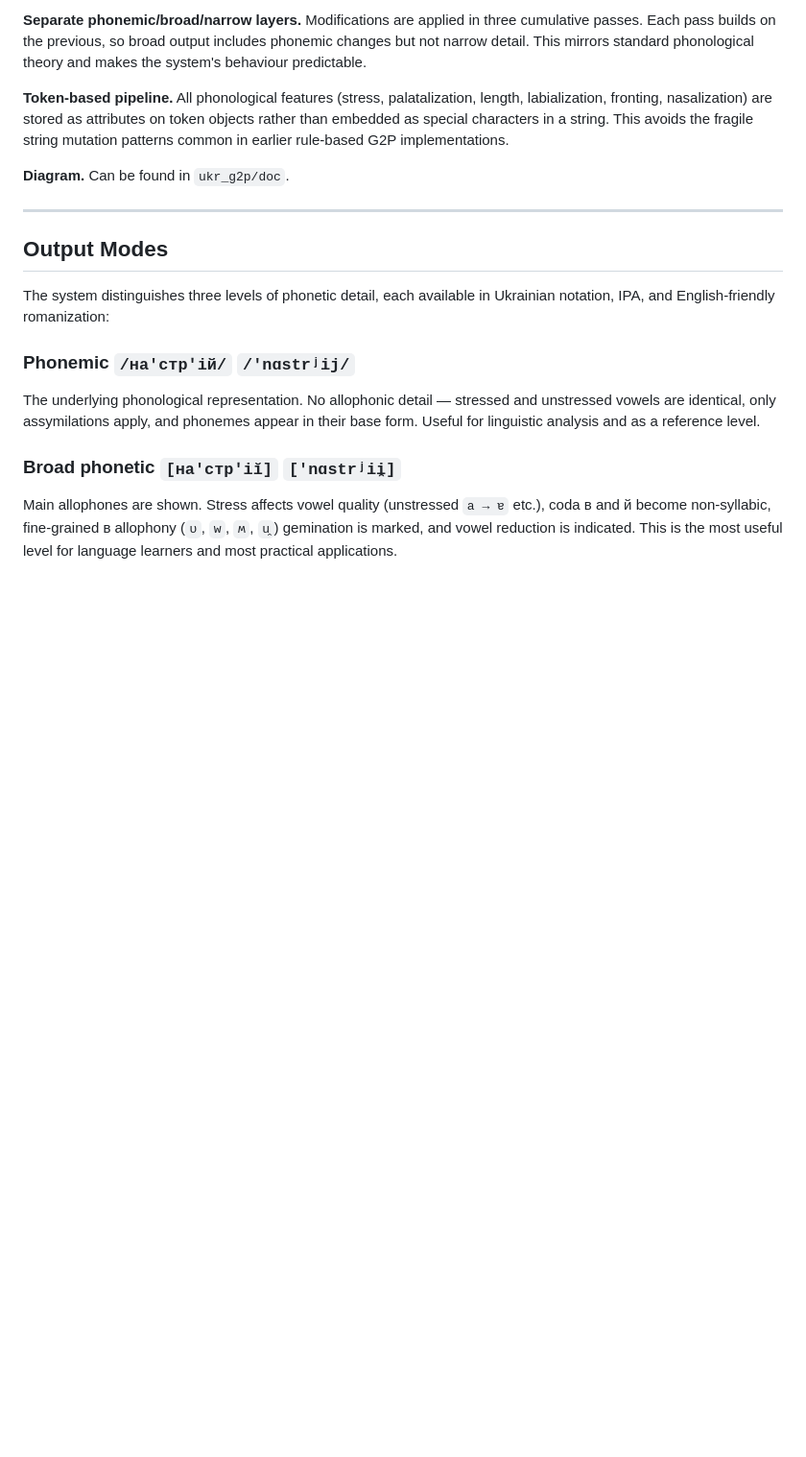
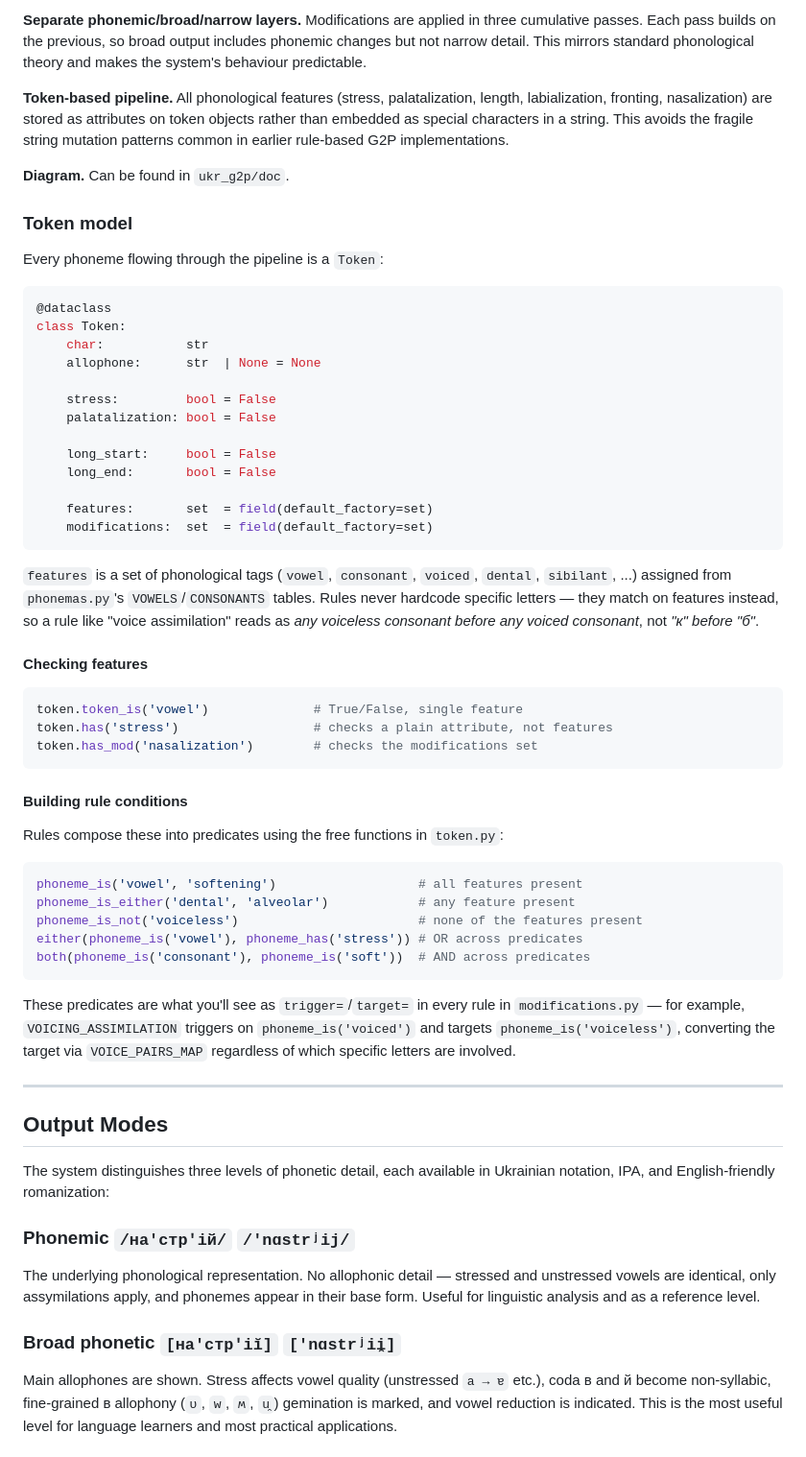
Before and after one commit to yana-hrytsenko/ukr_g2p, a Markdown page: README.md, the part around the change. Shown at 96% size. Rendered like a GitHub page; blank space fills up the shorter version.

````diff
--- a/README.md
+++ b/README.md
@@ -88,6 +88,57 @@ characters in a string. This avoids the fragile string mutation
 patterns common in earlier rule-based G2P implementations.
 
 **Diagram.** Can be found in `ukr_g2p/doc`.
+
+### Token model
+
+Every phoneme flowing through the pipeline is a `Token`:
+
+```python
+@dataclass
+class Token:
+    char:           str
+    allophone:      str  | None = None
+
+    stress:         bool = False
+    palatalization: bool = False
+
+    long_start:     bool = False
+    long_end:       bool = False
+
+    features:       set  = field(default_factory=set)
+    modifications:  set  = field(default_factory=set)
+```
+
+`features` is a set of phonological tags (`vowel`, `consonant`, `voiced`,
+`dental`, `sibilant`, ...) assigned from `phonemas.py`'s `VOWELS`/`CONSONANTS`
+tables. Rules never hardcode specific letters — they match on features instead,
+so a rule like "voice assimilation" reads as *any voiceless consonant before any
+voiced consonant*, not *"к" before "б"*.
+
+#### Checking features
+
+```python
+token.token_is('vowel')              # True/False, single feature
+token.has('stress')                  # checks a plain attribute, not features
+token.has_mod('nasalization')        # checks the modifications set
+```
+
+#### Building rule conditions
+
+Rules compose these into predicates using the free functions in `token.py`:
+
+```python
+phoneme_is('vowel', 'softening')                   # all features present
+phoneme_is_either('dental', 'alveolar')            # any feature present
+phoneme_is_not('voiceless')                        # none of the features present
+either(phoneme_is('vowel'), phoneme_has('stress')) # OR across predicates
+both(phoneme_is('consonant'), phoneme_is('soft'))  # AND across predicates
+```
+
+These predicates are what you'll see as `trigger=`/`target=` in every rule in
+`modifications.py` — for example, `VOICING_ASSIMILATION` triggers on `phoneme_is('voiced')`
+and targets `phoneme_is('voiceless')`, converting the target via `VOICE_PAIRS_MAP`
+regardless of which specific letters are involved.
 
 ---
 
````
